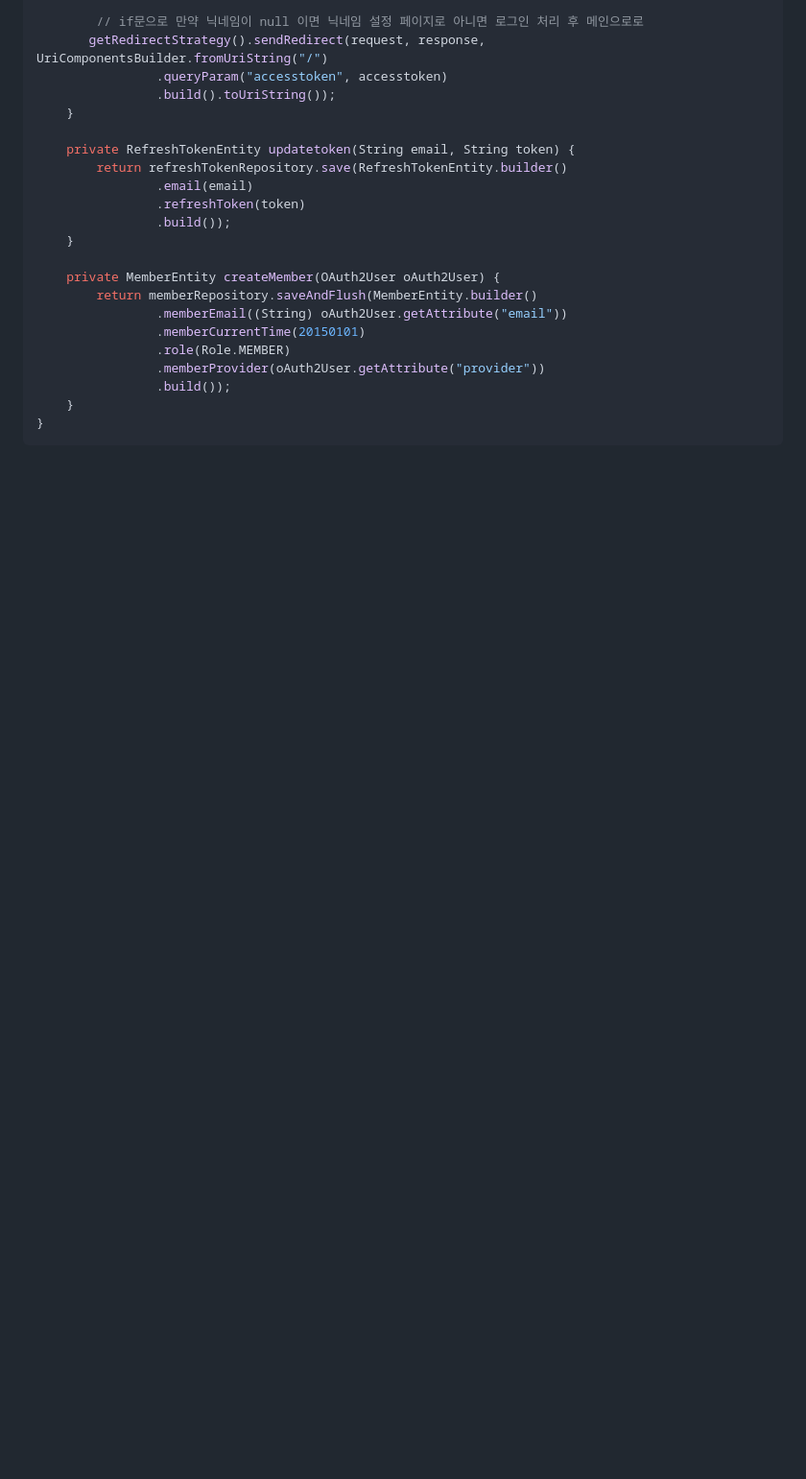
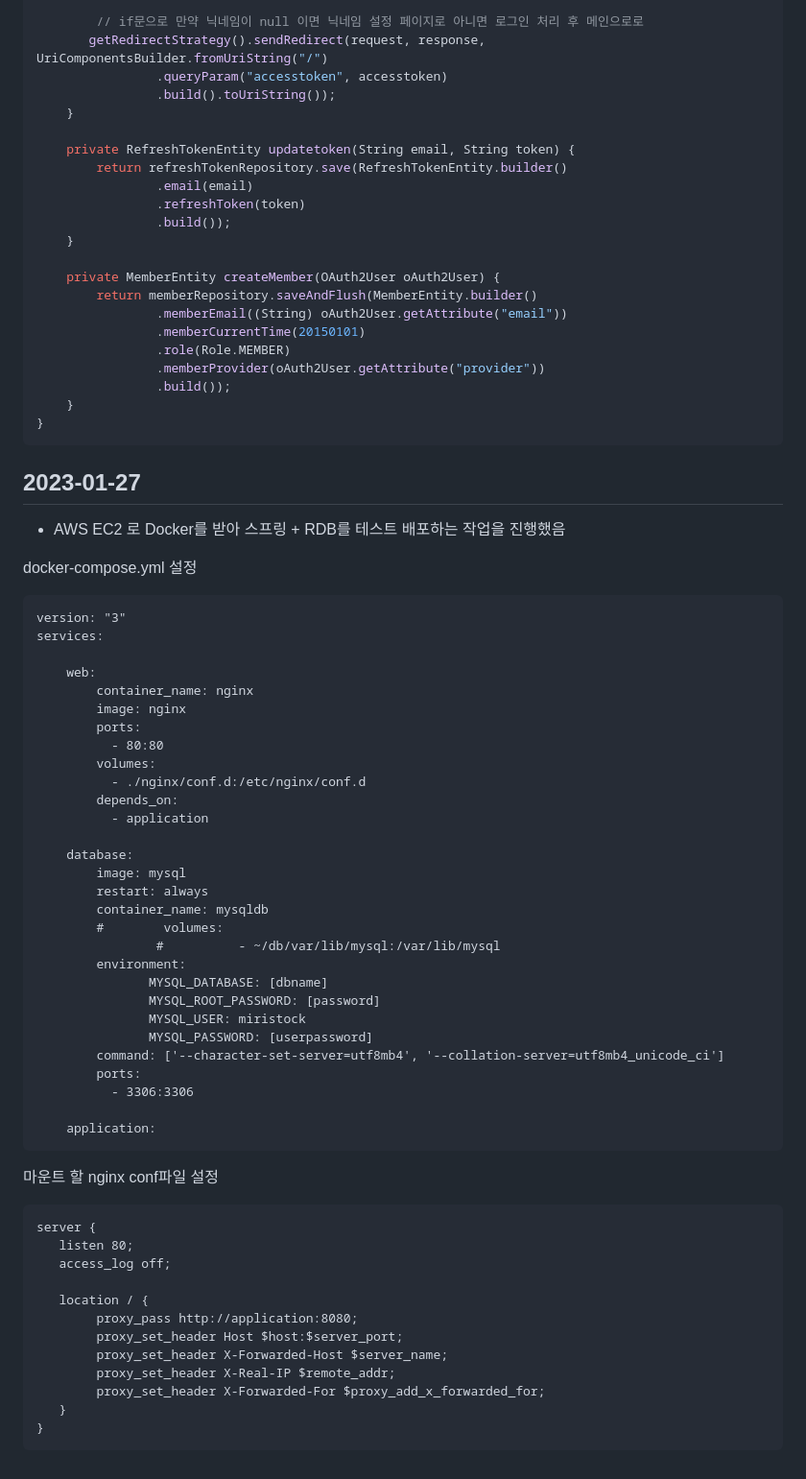
Before and after one commit to hunsang-you/MiriStock, a Markdown page: ahg/README.md, the part around the change. Shown at 96% size. Drawn GitHub-style; blank space fills up the shorter version.

Commit message:
[Docs] TIL작성

````diff
--- a/ahg/README.md
+++ b/ahg/README.md
@@ -1132,3 +1132,56 @@ public class OAuth2SuccessHandler extends SimpleUrlAuthenticationSuccessHandler
     }
 }
 ```
+
+## 2023-01-27
+
+- AWS EC2 로 Docker를 받아 스프링 + RDB를 테스트 배포하는 작업을 진행했음
+
+docker-compose.yml 설정
+```linux
+version: "3"
+services:
+
+    web:
+        container_name: nginx
+        image: nginx
+        ports:
+          - 80:80
+        volumes:
+          - ./nginx/conf.d:/etc/nginx/conf.d
+        depends_on:
+          - application
+
+    database:
+        image: mysql
+        restart: always
+        container_name: mysqldb
+        #        volumes:
+                #          - ~/db/var/lib/mysql:/var/lib/mysql
+        environment:
+               MYSQL_DATABASE: [dbname]
+               MYSQL_ROOT_PASSWORD: [password]
+               MYSQL_USER: miristock
+               MYSQL_PASSWORD: [userpassword]
+        command: ['--character-set-server=utf8mb4', '--collation-server=utf8mb4_unicode_ci']
+        ports:
+          - 3306:3306
+
+    application:
+```
+
+마운트 할 nginx conf파일 설정
+```linux
+server {
+   listen 80;
+   access_log off;
+
+   location / {
+        proxy_pass http://application:8080;
+        proxy_set_header Host $host:$server_port;
+        proxy_set_header X-Forwarded-Host $server_name;
+        proxy_set_header X-Real-IP $remote_addr;
+        proxy_set_header X-Forwarded-For $proxy_add_x_forwarded_for;
+   }
+}
+```
````
